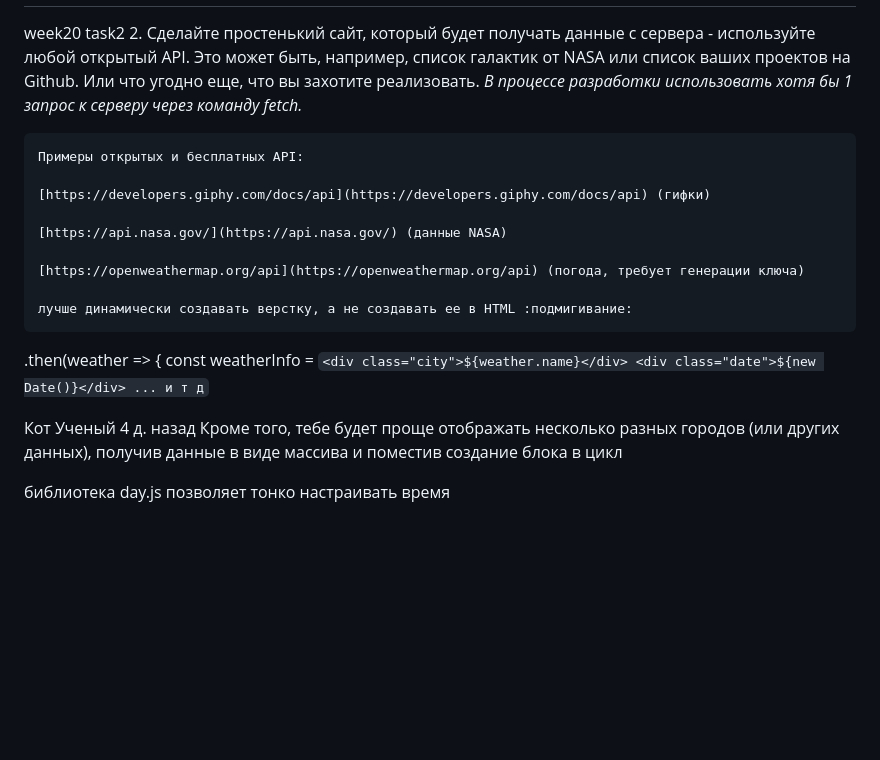
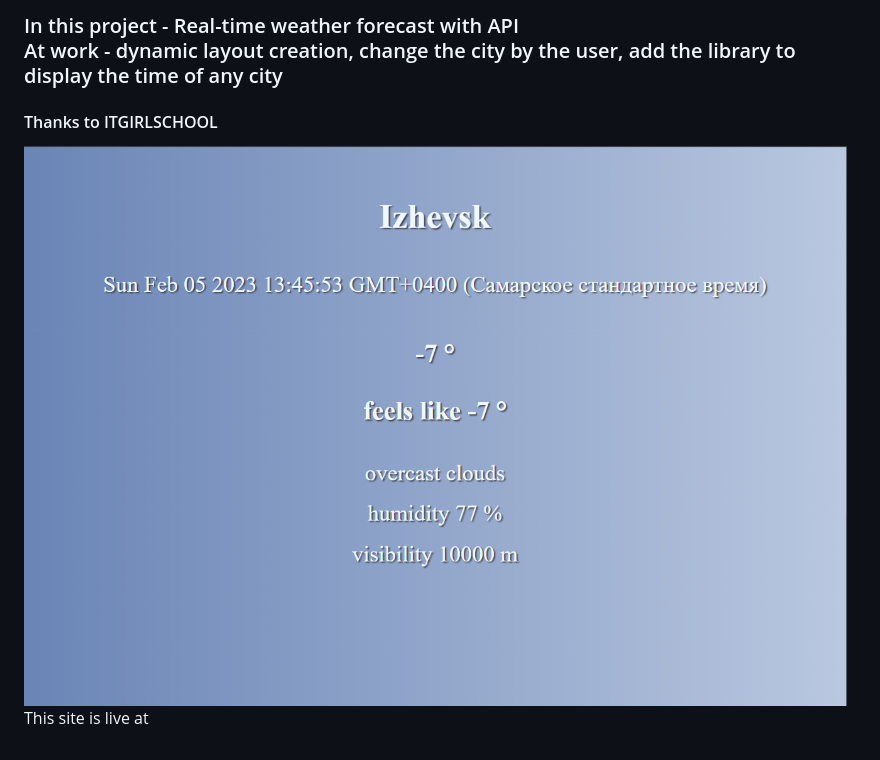
Before and after one commit to Iuliia-Bogdanova/weather, a Markdown page: README.md, the part around the change printed below. Drawn GitHub-style; pictures changed too: promo.PNG (added); blank space fills up the shorter version.

Commit message:
complete readme

```diff
--- a/README.md
+++ b/README.md
@@ -2,3 +52,12 @@
+<h3>In this project - Real-time weather forecast with API<br>
+At work - dynamic layout creation, change the city by the user, add the library to display the time of any city
+</h3>
+<h4>Thanks to ITGIRLSCHOOL</h4>
+<img src="./promo.PNG" alt="Weather forecast">
+
+This site is live at
+
+<!-- # weather
 week20 task2
 2. Сделайте простенький сайт, который будет получать данные с сервера - используйте любой открытый API. Это может быть, например, список галактик от NASA или список ваших проектов на Github. Или что угодно еще, что вы захотите реализовать. *В процессе разработки использовать хотя бы 1 запрос к серверу через команду fetch.*
 
@@ -16,11 +75,9 @@ week20 task2
               <div class="city">${weather.name}</div>
               <div class="date">${new Date()}</div>
 ... и т д
-            `
-
 
 Кот Ученый
   4 д. назад
 Кроме того, тебе будет проще отображать несколько разных городов (или других данных), получив данные в виде массива и поместив создание блока в цикл
 
-библиотека day.js позволяет тонко настраивать время
+библиотека day.js позволяет тонко настраивать время -->
```
Also changed, not shown: other parts of README.md (+51 -1 lines), 2 other files.
